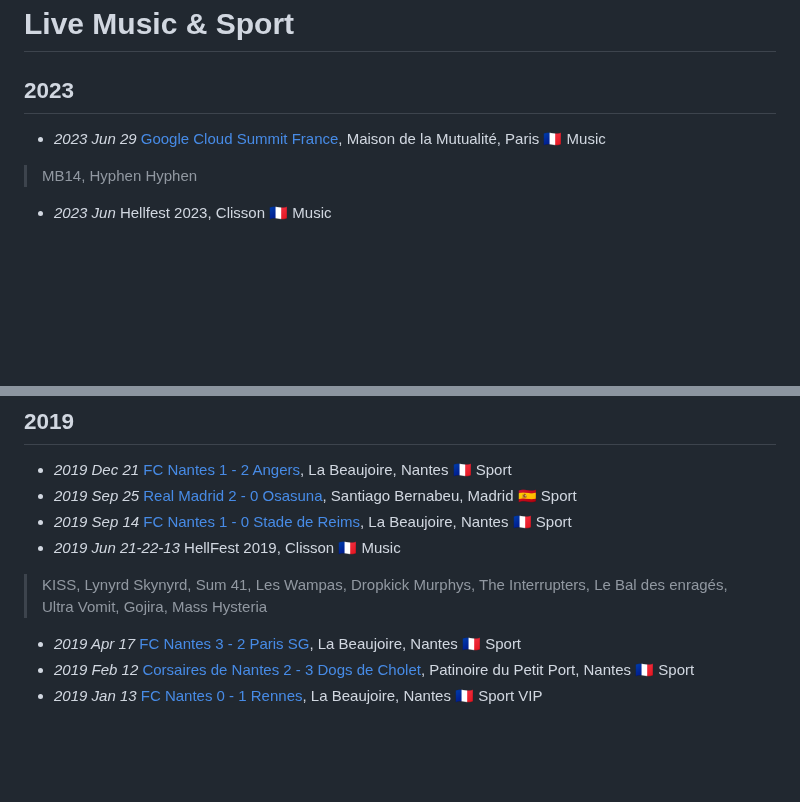
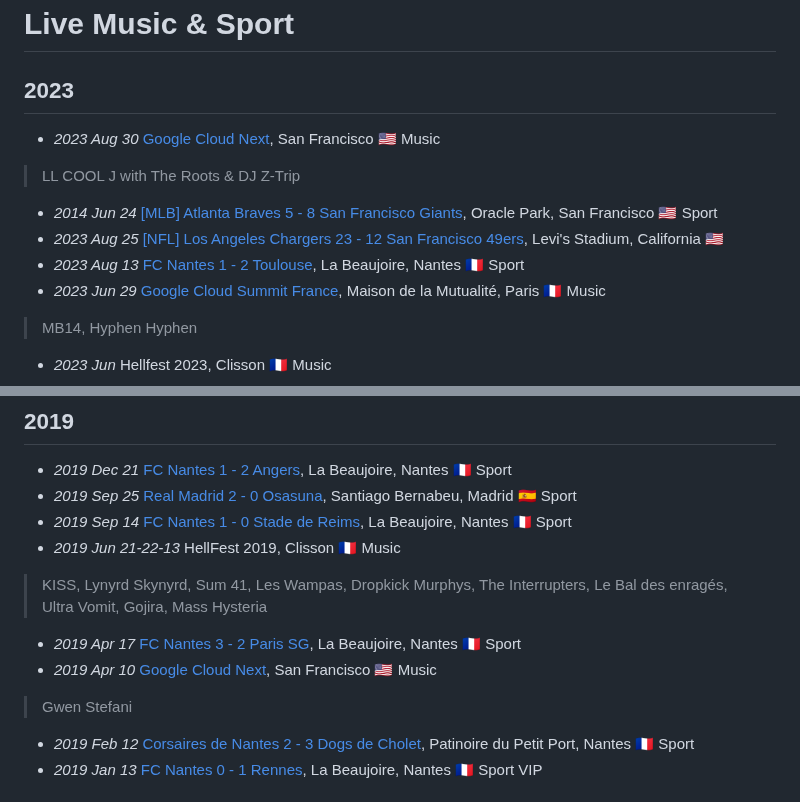
Before and after one commit to jlandure/jlandure-dev-site, a Markdown page: live/README.md, 2 parts joined by grey strips. Rendered like a GitHub page; blank space fills up the shorter version.

Commit message:
:sparkles: add new live events

```diff
--- a/live/README.md
+++ b/live/README.md
@@ -2,6 +2,14 @@
 
 ## 2023
 
+- _2023 Aug 30_ [Google Cloud Next](https://cloud.withgoogle.com/next), San Francisco 🇺🇸
+<span class="detail-tag">Music</span>
+> LL COOL J with The Roots & DJ Z-Trip
+- _2014 Jun 24_ [[MLB] Atlanta Braves 5 - 8 San Francisco Giants](https://www.baseball-reference.com/boxes/SFN/SFN202308270.shtml), Oracle Park, San Francisco 🇺🇸
+<span class="detail-tag">Sport</span>
+- _2023 Aug 25_ [[NFL] Los Angeles Chargers 23 - 12 San Francisco 49ers](https://www.espn.co.uk/nfl/game/_/gameId/401548510), Levi's Stadium, California 🇺🇸
+- _2023 Aug 13_ [FC Nantes 1 - 2 Toulouse](https://www.lequipe.fr/Football/match-direct/ligue-1/2023-2024/nantes-toulouse-live/594752), La Beaujoire, Nantes 🇫🇷
+<span class="detail-tag">Sport</span>
 - _2023 Jun 29_ [Google Cloud Summit France](https://cloudonair.withgoogle.com/events/summit-france-2023), Maison de la Mutualité, Paris 🇫🇷
 <span class="detail-tag">Music</span>
 > MB14, Hyphen Hyphen
@@ -87,6 +95,9 @@
 > KISS, Lynyrd Skynyrd, Sum 41, Les Wampas, Dropkick Murphys, The Interrupters, Le Bal des enragés, Ultra Vomit, Gojira, Mass Hysteria
 - _2019 Apr 17_ [FC Nantes 3 - 2 Paris SG](https://www.lequipe.fr/Football/match-direct/ligue-1/2018-2019/nantes-psg-live/428418), La Beaujoire, Nantes 🇫🇷
 <span class="detail-tag">Sport</span>
+- _2019 Apr 10_ [Google Cloud Next](https://cloud.withgoogle.com/next), San Francisco 🇺🇸
+<span class="detail-tag">Music</span>
+> Gwen Stefani
 - _2019 Feb 12_ [Corsaires de Nantes 2 - 3 Dogs de Cholet](https://nantes.maville.com/sport/detail_-hockey-sur-glace.-d1-les-corsaires-de-nantes-s-inclinent-face-a-cholet_52716-3647349_actu.Htm), Patinoire du Petit Port, Nantes 🇫🇷
 <span class="detail-tag">Sport</span>
 - _2019 Jan 13_ [FC Nantes 0 - 1 Rennes](https://www.lequipe.fr/Football/match-direct/ligue-1/2018-2019/nantes-rennes-live/428339), La Beaujoire, Nantes 🇫🇷
```
